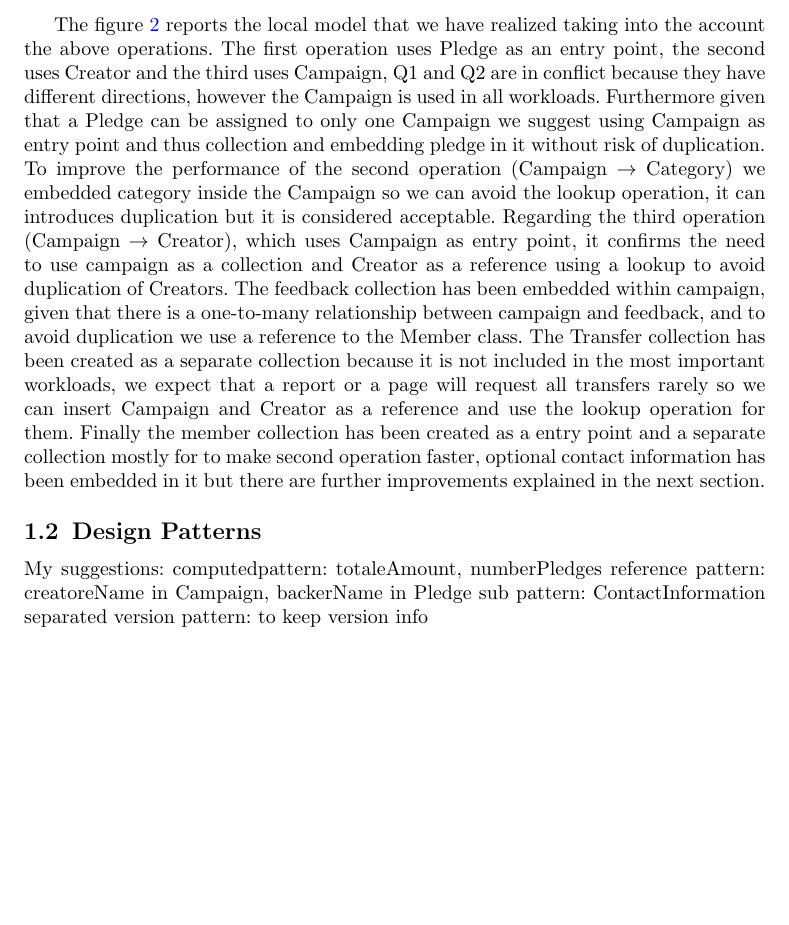
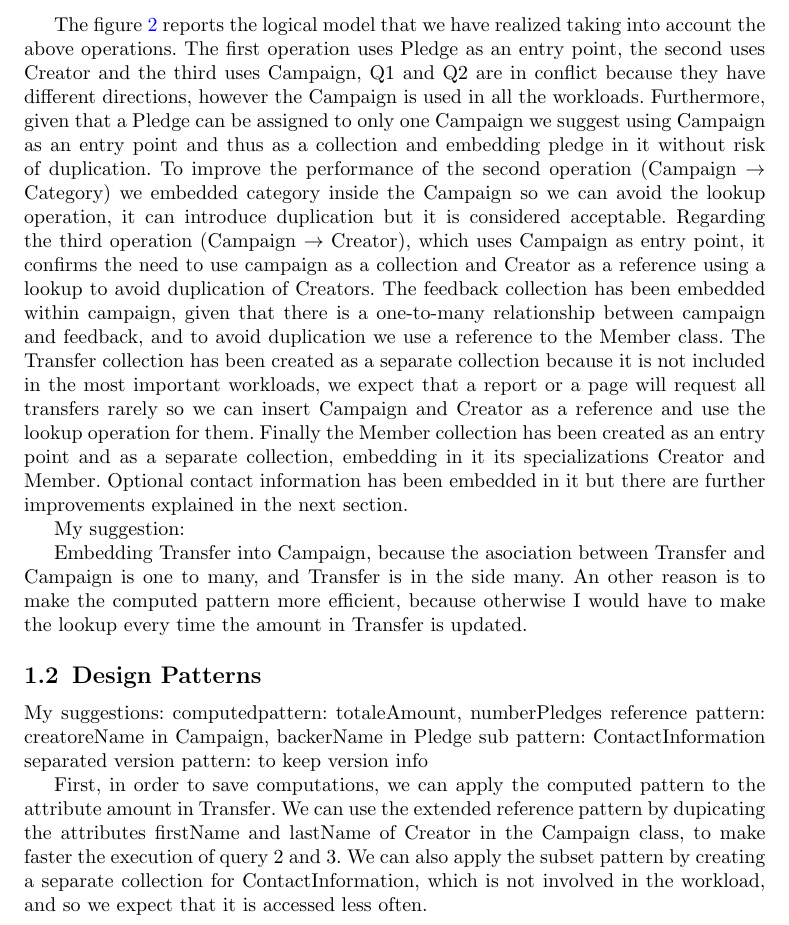
Before and after one commit to echo85/new-generation-data-models-dbmss-course, a LaTeX problem sheet (assignment-2/solution.tex): part of page 3 of 3, cut so that both start at the same text, the shorter picture padded with empty space. Compiled offline with pdfLaTeX.

Commit message:
modified sect 1 and 2 and suggestions

```diff
--- a/assignment-2/solution.tex
+++ b/assignment-2/solution.tex
@@ -57,13 +57,13 @@ The figure \ref{fig:uml} shows the navigational path for the three worloads:
     \item Q3:((Campaign)$\underset{createdBy}{\to}$(Creator)
 \end{itemize}
 
-The figure \ref{fig:logical} reports the local model that we have realized taking into the account the above operations.
+The figure \ref{fig:logical} reports the logical model that we have realized taking into account the above operations.
 The first operation uses Pledge as an entry point, the second uses Creator and the third uses Campaign,
-Q1 and Q2 are in conflict because they have different directions, however the Campaign is used in all workloads.
-Furthermore given that a Pledge can be assigned to only one Campaign we suggest using Campaign as entry point and thus collection and embedding
+Q1 and Q2 are in conflict because they have different directions, however the Campaign is used in all the workloads.
+Furthermore, given that a Pledge can be assigned to only one Campaign we suggest using Campaign as an entry point and thus  as a collection and embedding
 pledge in it without risk of duplication.
 To improve the performance of the second operation (Campaign $\to$ Category) we embedded category inside the Campaign
-so we can avoid the lookup operation, it can introduces duplication but it is considered acceptable.
+so we can avoid the lookup operation, it can introduce duplication but it is considered acceptable.
 Regarding the third operation (Campaign $\to$ Creator), which uses Campaign as entry point, it confirms
 the need to use campaign as a collection and Creator as a reference using a lookup to avoid duplication of Creators.
 The feedback collection has been embedded within campaign, given that there is a one-to-many relationship
@@ -71,9 +71,15 @@ between campaign and feedback, and to avoid duplication we use a reference to th
 The Transfer collection has been created as a separate collection because it is
 not included in the most important workloads, we expect that a report or a page will request all transfers
 rarely so we can insert Campaign and Creator as a reference and use the lookup operation for them.
-Finally the member collection has been created as a entry point and a separate collection mostly for to make
-second operation faster, optional contact information has been embedded in it but there are further improvements explained
-in the next section.
+Finally the Member collection has been created as an entry point and as a separate collection, embedding in it
+its specializations Creator and Member. Optional contact information has been embedded in it but there are further
+improvements explained in the next section.
+
+My suggestion:
+
+Embedding Transfer into Campaign, because the asociation between Transfer and Campaign is one to many, and Transfer is in
+the side many. An other reason is to make the computed pattern more efficient, because otherwise I would have to make the
+lookup every time the amount in Transfer is updated.
 
 \subsection{Design Patterns}
 My suggestions:
@@ -81,4 +87,10 @@ computedpattern: totaleAmount, numberPledges
 reference pattern: creatoreName in Campaign, backerName in Pledge
 sub pattern: ContactInformation separated
 version pattern: to keep version info
+
+First, in order to save computations, we can apply the computed pattern to the attribute amount in Transfer. We can use the extended reference pattern by
+dupicating the attributes firstName and lastName of Creator in the Campaign class, to make faster the execution of query 2 and 3.
+We can also apply the subset pattern by creating a separate collection for ContactInformation, which is not involved in the workload,
+and so we expect that it is accessed less often.
+
 \end{document}
```
